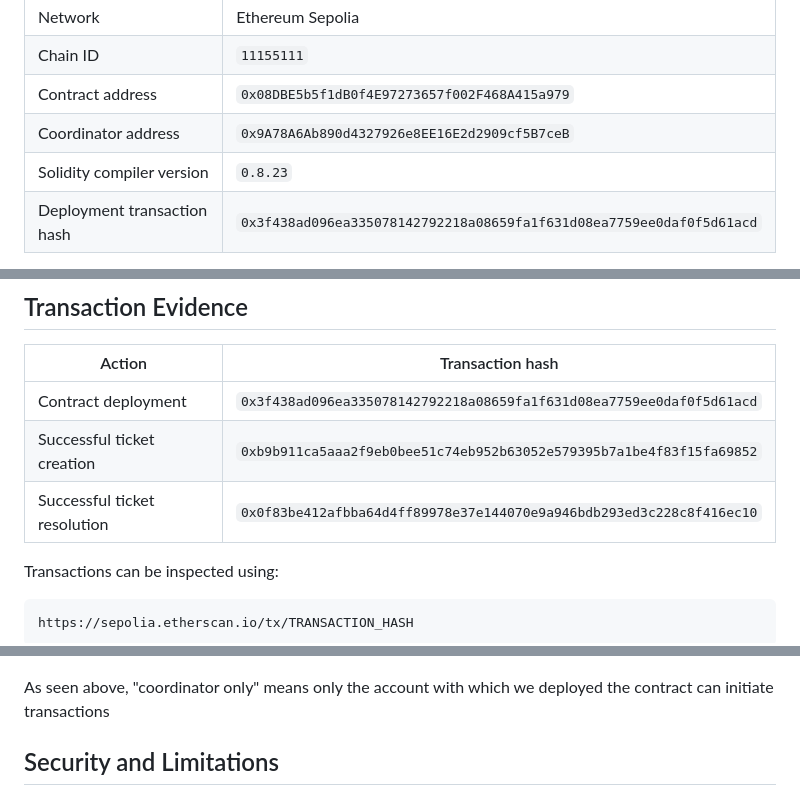
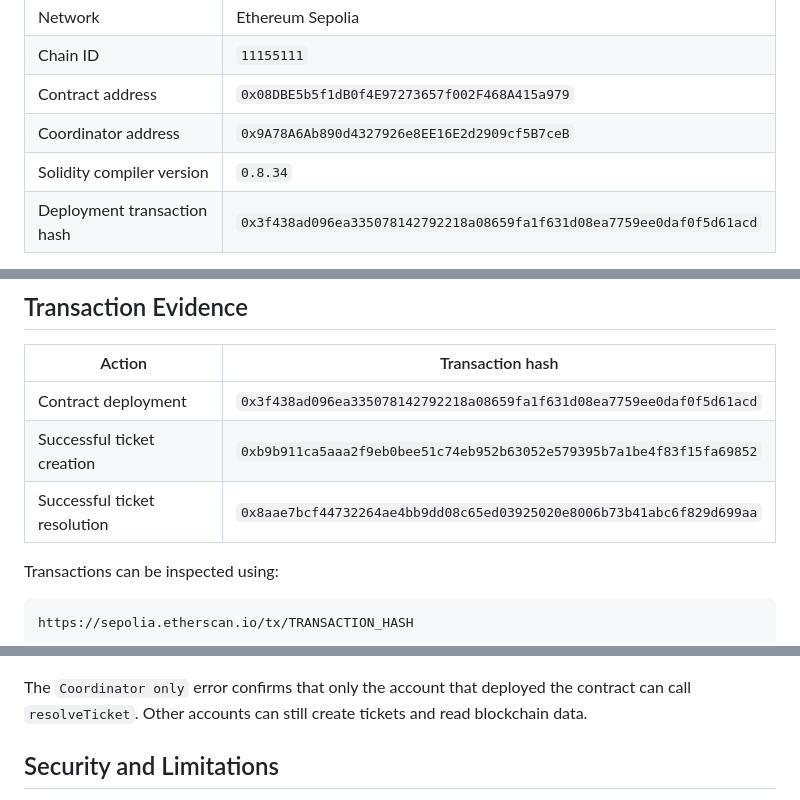
Before and after one commit to Rapidgnu73/Campus-Repair-Log-DApp, a Markdown page: README.md, 3 parts joined by grey strips. GitHub-like rendering.

```diff
--- a/README.md
+++ b/README.md
@@ -105,7 +105,7 @@ String validation uses UTF-8 byte length, which may differ from character count
 | Chain ID | `11155111` |
 | Contract address | `0x08DBE5b5f1dB0f4E97273657f002F468A415a979` |
 | Coordinator address | `0x9A78A6Ab890d4327926e8EE16E2d2909cf5B7ceB` |
-| Solidity compiler version | `0.8.23` |
+| Solidity compiler version | `0.8.34` |
 | Deployment transaction hash | `0x3f438ad096ea335078142792218a08659fa1f631d08ea7759ee0daf0f5d61acd` |
 
 Contract explorer link:
@@ -210,7 +210,7 @@ An error rejected during gas estimation is a rejected call, not a mined failed t
 |---|---|
 | Contract deployment | `0x3f438ad096ea335078142792218a08659fa1f631d08ea7759ee0daf0f5d61acd` |
 | Successful ticket creation | `0xb9b911ca5aaa2f9eb0bee51c74eb952b63052e579395b7a1be4f83f15fa69852` |
-| Successful ticket resolution | `0x0f83be412afbba64d4ff89978e37e144070e9a946bdb293ed3c228c8f416ec10` |
+| Successful ticket resolution | `0x8aae7bcf44732264ae4bb9dd08c65ed03925020e8006b73b41abc6f829d699aa` |
 
 Transactions can be inspected using:
 
@@ -255,7 +255,7 @@ Resultant failed Transaction block data:
 
 ![Unauthorized transaction call failure](<screenshots/Unauthorized.png>)
 
-As seen above, "coordinator only" means only the account with which we deployed the contract can initiate transactions
+The `Coordinator only` error confirms that only the account that deployed the contract can call `resolveTicket`. Other accounts can still create tickets and read blockchain data.
 
 ## Security and Limitations
 
```
